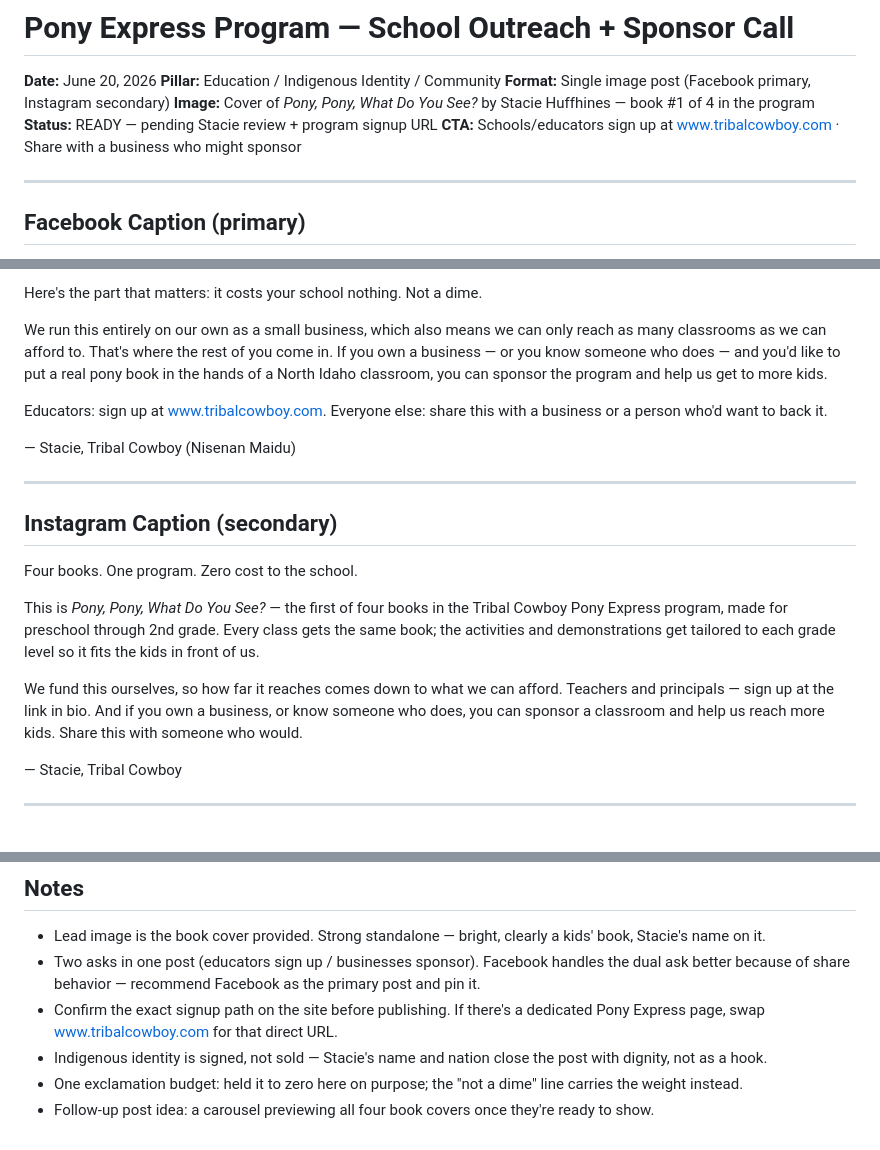
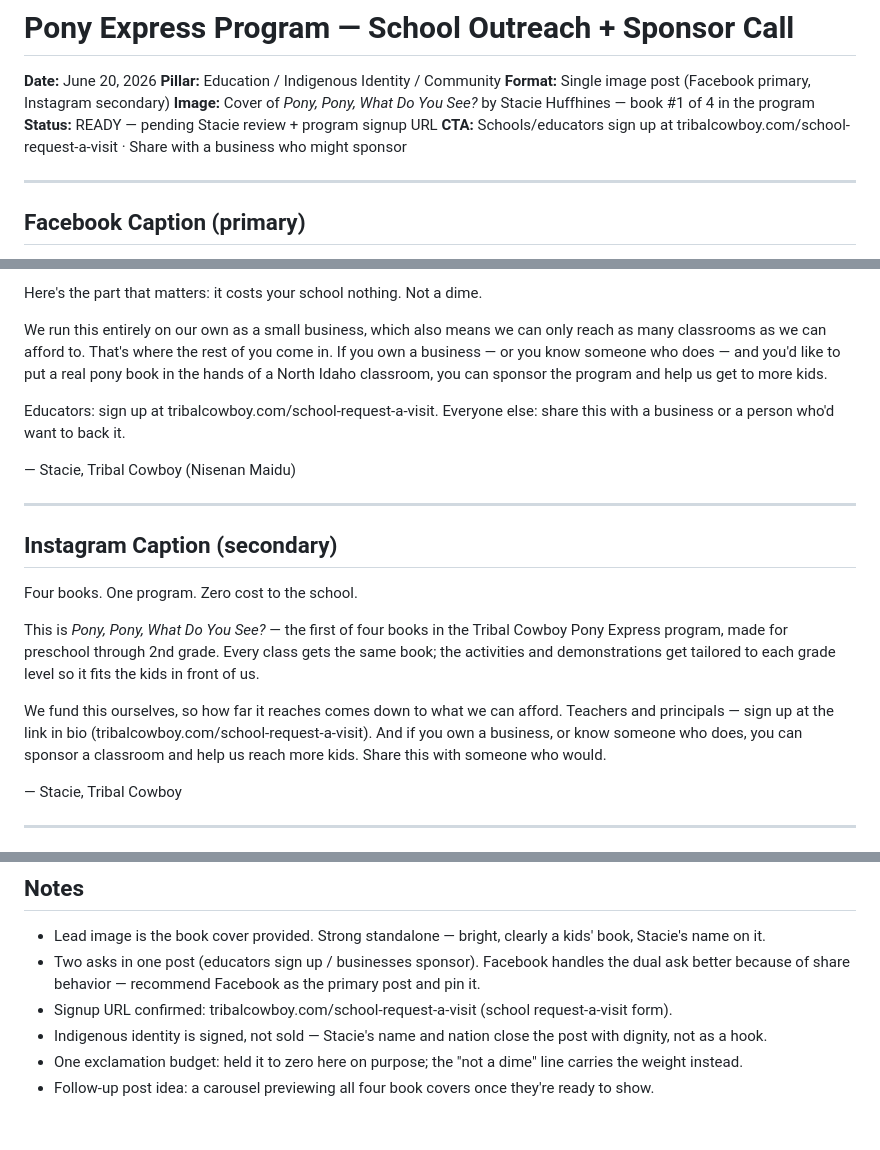
Before and after one commit to mrshuffhines-byte/tribal-cowboy-webhook, a Markdown page: content/drafts/2026-06-20-facebook-instagram-pony-express-program.md, 3 parts joined by grey strips. GitHub-like rendering.

Commit message:
Update Pony Express post with confirmed school signup URL
Co-Authored-By: Claude Opus 4.8 (1M context) <noreply@anthropic.com>
Claude-Session: https://claude.ai/code/session_01QUGsGdRV7CV8vYuDxGoEWq

```diff
--- a/content/drafts/2026-06-20-facebook-instagram-pony-express-program.md
+++ b/content/drafts/2026-06-20-facebook-instagram-pony-express-program.md
@@ -5,7 +5,7 @@
 **Format:** Single image post (Facebook primary, Instagram secondary)
 **Image:** Cover of *Pony, Pony, What Do You See?* by Stacie Huffhines — book #1 of 4 in the program
 **Status:** READY — pending Stacie review + program signup URL
-**CTA:** Schools/educators sign up at www.tribalcowboy.com · Share with a business who might sponsor
+**CTA:** Schools/educators sign up at tribalcowboy.com/school-request-a-visit · Share with a business who might sponsor
 
 ---
 
@@ -19,7 +19,7 @@ Here's the part that matters: it costs your school nothing. Not a dime.
 
 We run this entirely on our own as a small business, which also means we can only reach as many classrooms as we can afford to. That's where the rest of you come in. If you own a business — or you know someone who does — and you'd like to put a real pony book in the hands of a North Idaho classroom, you can sponsor the program and help us get to more kids.
 
-Educators: sign up at www.tribalcowboy.com.
+Educators: sign up at tribalcowboy.com/school-request-a-visit.
 Everyone else: share this with a business or a person who'd want to back it.
 
 — Stacie, Tribal Cowboy (Nisenan Maidu)
@@ -32,7 +32,7 @@ Four books. One program. Zero cost to the school.
 
 This is *Pony, Pony, What Do You See?* — the first of four books in the Tribal Cowboy Pony Express program, made for preschool through 2nd grade. Every class gets the same book; the activities and demonstrations get tailored to each grade level so it fits the kids in front of us.
 
-We fund this ourselves, so how far it reaches comes down to what we can afford. Teachers and principals — sign up at the link in bio. And if you own a business, or know someone who does, you can sponsor a classroom and help us reach more kids. Share this with someone who would.
+We fund this ourselves, so how far it reaches comes down to what we can afford. Teachers and principals — sign up at the link in bio (tribalcowboy.com/school-request-a-visit). And if you own a business, or know someone who does, you can sponsor a classroom and help us reach more kids. Share this with someone who would.
 
 — Stacie, Tribal Cowboy
 
@@ -50,7 +50,7 @@ We fund this ourselves, so how far it reaches comes down to what we can afford.
 
 - Lead image is the book cover provided. Strong standalone — bright, clearly a kids' book, Stacie's name on it.
 - Two asks in one post (educators sign up / businesses sponsor). Facebook handles the dual ask better because of share behavior — recommend Facebook as the primary post and pin it.
-- Confirm the exact signup path on the site before publishing. If there's a dedicated Pony Express page, swap www.tribalcowboy.com for that direct URL.
+- Signup URL confirmed: tribalcowboy.com/school-request-a-visit (school request-a-visit form).
 - Indigenous identity is signed, not sold — Stacie's name and nation close the post with dignity, not as a hook.
 - One exclamation budget: held it to zero here on purpose; the "not a dime" line carries the weight instead.
 - Follow-up post idea: a carousel previewing all four book covers once they're ready to show.
```
